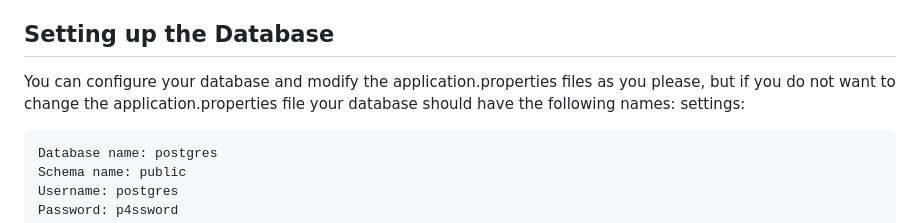
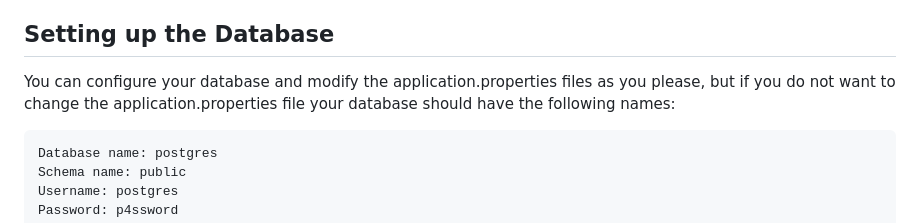
Before and after one commit to Will-Java-FS/Team1-Project1-AnthonyZhou-GunnarFettig-MiguelArias-RadhikaGodhasara-MeganRoath, a Markdown page: README.md, the part around the change. Rendered like a GitHub page.

Commit message:
Fixed grammar issue in README

````diff
--- a/README.md
+++ b/README.md
@@ -17,7 +17,7 @@ Integrated Technology Frameworks include Java 17+, Spring Boot 3+, PostgreSQL da
 - As a renter, view booking history
 
 ## Setting up the Database
-You can configure your database and modify the application.properties files as you please, but if you do not want to change the application.properties file your database should have the following names: settings:
+You can configure your database and modify the application.properties files as you please, but if you do not want to change the application.properties file your database should have the following names:
 ```
 Database name: postgres
 Schema name: public
````
